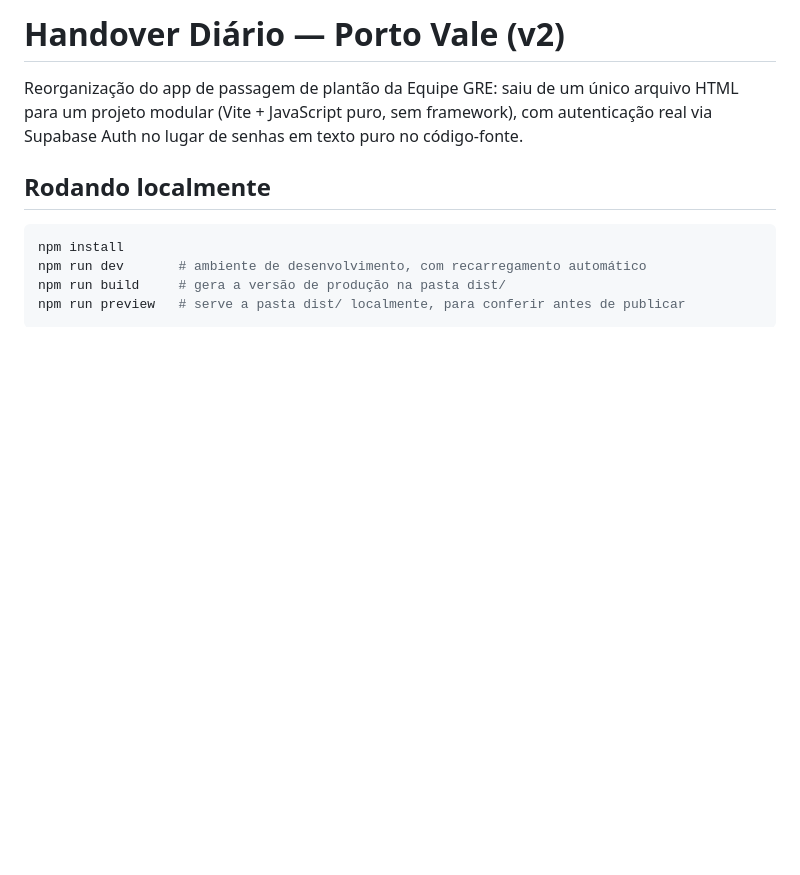
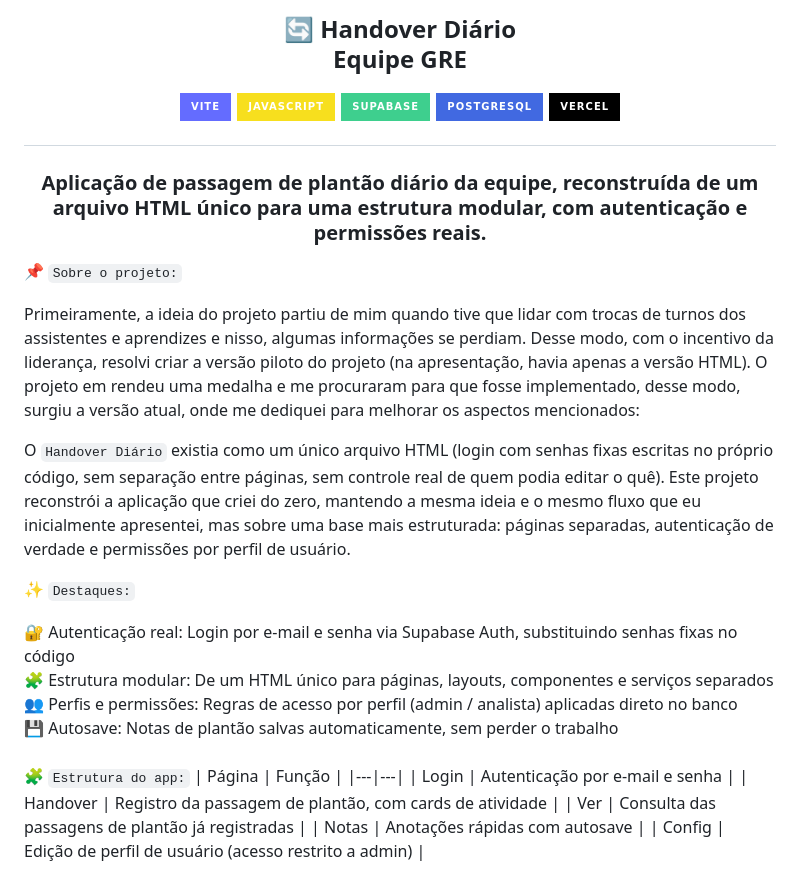
Before and after one commit to melyss-q/handoverproject, a Markdown page: README.md, the part around one of its changes. GitHub-like rendering; badges without logos; blank space fills up the shorter version.

````diff
--- a/README.md
+++ b/README.md
@@ -1,14 +1,42 @@
-# Handover Diário — Porto Vale (v2)
+<div align="center">
+<h2> 🔄 Handover Diário
 
-Reorganização do app de passagem de plantão da Equipe GRE: saiu de um único
-arquivo HTML para um projeto modular (Vite + JavaScript puro, sem
-framework), com autenticação real via Supabase Auth no lugar de senhas em
-texto puro no código-fonte.
+Equipe GRE
 
-## Rodando localmente
+![Vite](https://img.shields.io/badge/Vite-646CFF?style=for-the-badge&logo=vite&logoColor=white)
+![JavaScript](https://img.shields.io/badge/JavaScript-F7DF1E?style=for-the-badge&logo=javascript&logoColor=black)
+![Supabase](https://img.shields.io/badge/Supabase-3ECF8E?style=for-the-badge&logo=supabase&logoColor=white)
+![PostgreSQL](https://img.shields.io/badge/PostgreSQL-4169E1?style=for-the-badge&logo=postgresql&logoColor=white)
+![Vercel](https://img.shields.io/badge/Vercel-000000?style=for-the-badge&logo=vercel&logoColor=white)
 
-```bash
-npm install
-npm run dev       # ambiente de desenvolvimento, com recarregamento automático
-npm run build     # gera a versão de produção na pasta dist/
-npm run preview   # serve a pasta dist/ localmente, para conferir antes de publicar
+<h3> Aplicação de passagem de plantão diário da equipe, reconstruída de um arquivo HTML único para uma estrutura modular, com autenticação e permissões reais.
+
+</div>
+
+📌 `Sobre o projeto:`
+
+Primeiramente, a ideia do projeto partiu de mim quando tive que lidar com trocas de turnos dos assistentes e aprendizes e nisso, algumas informações se perdiam. Desse modo, com o incentivo da liderança, resolvi criar a versão piloto do projeto (na apresentação, havia apenas a versão HTML). O projeto em rendeu uma medalha e me procuraram para que fosse implementado, desse modo, surgiu a versão atual, onde me dediquei para melhorar os aspectos mencionados:
+
+O `Handover Diário` existia como um único arquivo HTML (login com senhas fixas escritas no próprio código, sem separação entre páginas, sem controle real de quem podia editar o quê). Este projeto reconstrói a aplicação que criei do zero, mantendo a mesma ideia e o mesmo fluxo que eu inicialmente apresentei, mas sobre uma base mais estruturada: páginas separadas, autenticação de verdade e permissões por perfil de usuário.
+
+✨ `Destaques:`
+
+🔐 Autenticação real: Login por e-mail e senha via Supabase Auth, substituindo senhas fixas no código
+<br>
+🧩 Estrutura modular: De um HTML único para páginas, layouts, componentes e serviços separados
+<br>
+👥 Perfis e permissões: Regras de acesso por perfil (admin / analista) aplicadas direto no banco
+<br>
+💾 Autosave: Notas de plantão salvas automaticamente, sem perder o trabalho
+<br>
+<br>
+🧩 `Estrutura do app:`
+| Página | Função |
+|---|---|
+| Login | Autenticação por e-mail e senha |
+| Handover | Registro da passagem de plantão, com cards de atividade |
+| Ver | Consulta das passagens de plantão já registradas |
+| Notas | Anotações rápidas com autosave |
+| Config | Edição de perfil de usuário (acesso restrito a admin) |
+<br>
+
````
Also changed, not shown: other parts of README.md (+64 -69 lines).
